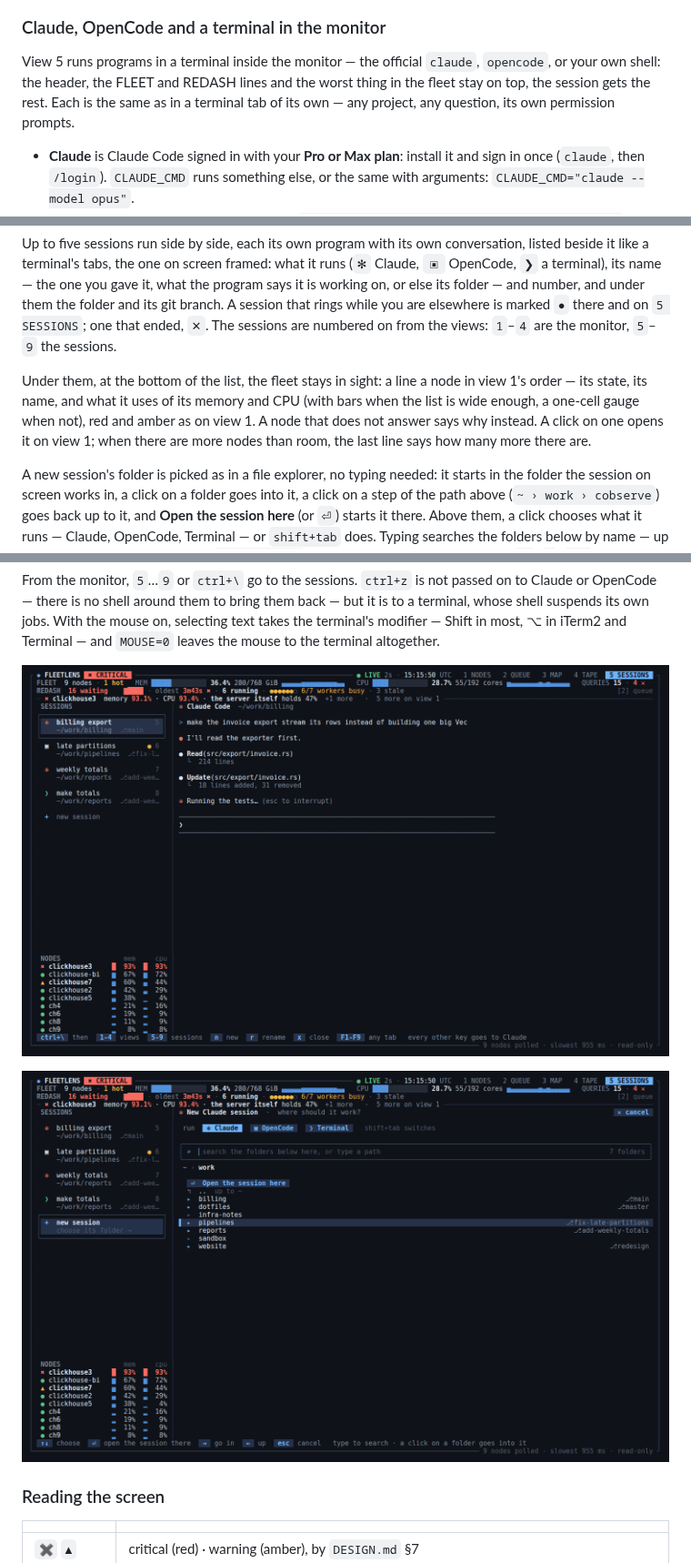
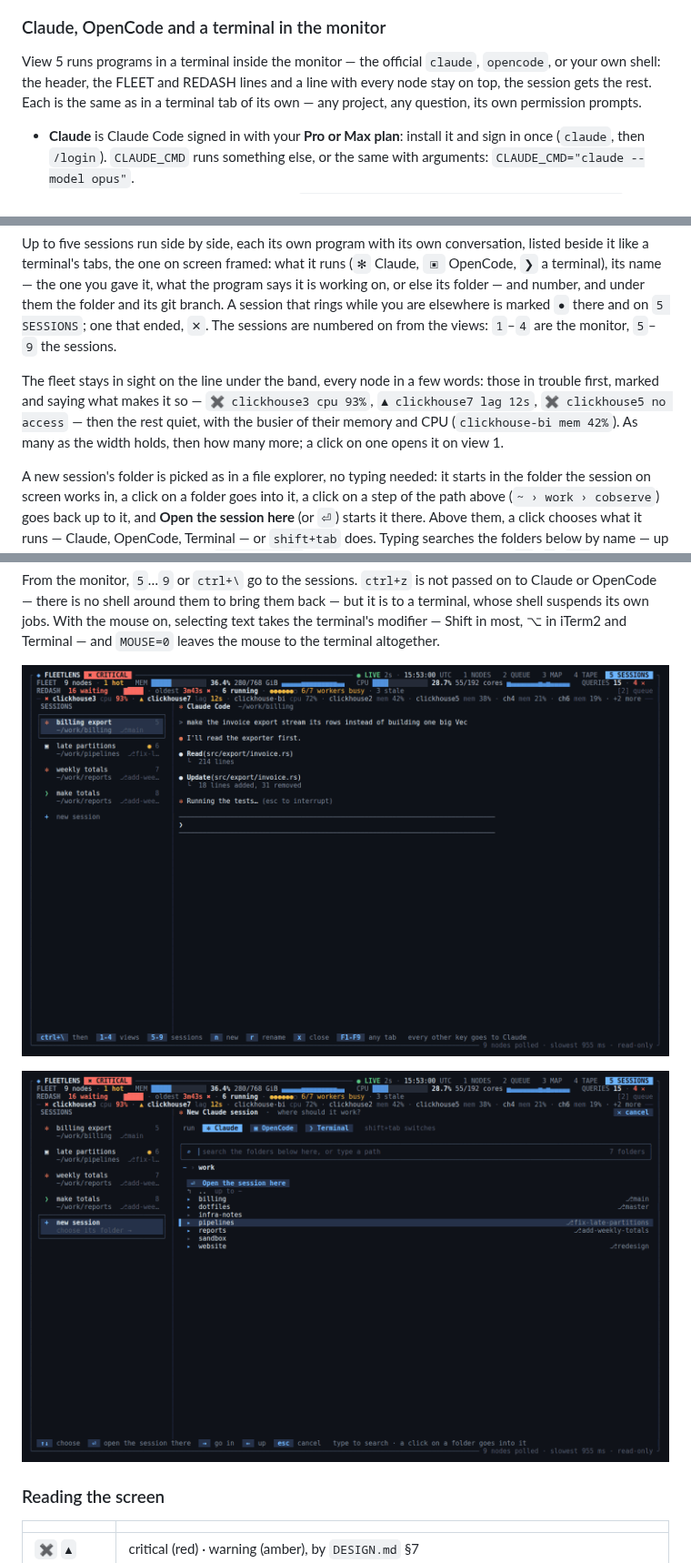
Before and after one commit to abduldjafar/cobserve, a Markdown page: README.md, 3 parts joined by grey strips. Shown at 91% size. Rendered like a GitHub page; pictures changed too: docs/screenshots/160x48-claude-new.png, docs/screenshots/160x48-claude.png.

```diff
--- a/README.md
+++ b/README.md
@@ -75,8 +75,8 @@ and SQL) and `/api/data_sources` for what it runs on (name and type).
 ### Claude, OpenCode and a terminal in the monitor
 
 View 5 runs programs in a terminal inside the monitor — the official `claude`, `opencode`, or
-your own shell: the header, the FLEET and REDASH lines and the worst thing in the fleet stay on
-top, the session gets the rest. Each is the same as in a terminal tab of its own — any
+your own shell: the header, the FLEET and REDASH lines and a line with every node stay on top,
+the session gets the rest. Each is the same as in a terminal tab of its own — any
 project, any question, its own permission prompts.
 
 - **Claude** is Claude Code signed in with your **Pro or Max plan**: install it and sign in once
@@ -101,11 +101,11 @@ that rings while you are elsewhere is marked `●` there and on `5 SESSIONS`; on
 `✕`. The sessions are numbered on from the views: `1`–`4` are the monitor, `5`–`9` the
 sessions.
 
-Under them, at the bottom of the list, the fleet stays in sight: a line a node in view 1's
-order — its state, its name, and what it uses of its memory and CPU (with bars when the list
-is wide enough, a one-cell gauge when not), red and amber as on view 1. A node that does not
-answer says why instead. A click on one opens it on view 1; when there are more nodes than
-room, the last line says how many more there are.
+The fleet stays in sight on the line under the band, every node in a few words: those in
+trouble first, marked and saying what makes it so — `✖ clickhouse3 cpu 93%`, `▲ clickhouse7
+lag 12s`, `✖ clickhouse5 no access` — then the rest quiet, with the busier of their memory and
+CPU (`clickhouse-bi mem 42%`). As many as the width holds, then how many more; a click on one
+opens it on view 1.
 
 A new session's folder is picked as in a file explorer, no typing needed: it starts in the
 folder the session on screen works in, a click on a folder goes into it, a click on a step of
```
Also changed, not shown: DESIGN.md (+5 -4 lines), 6 other files.
